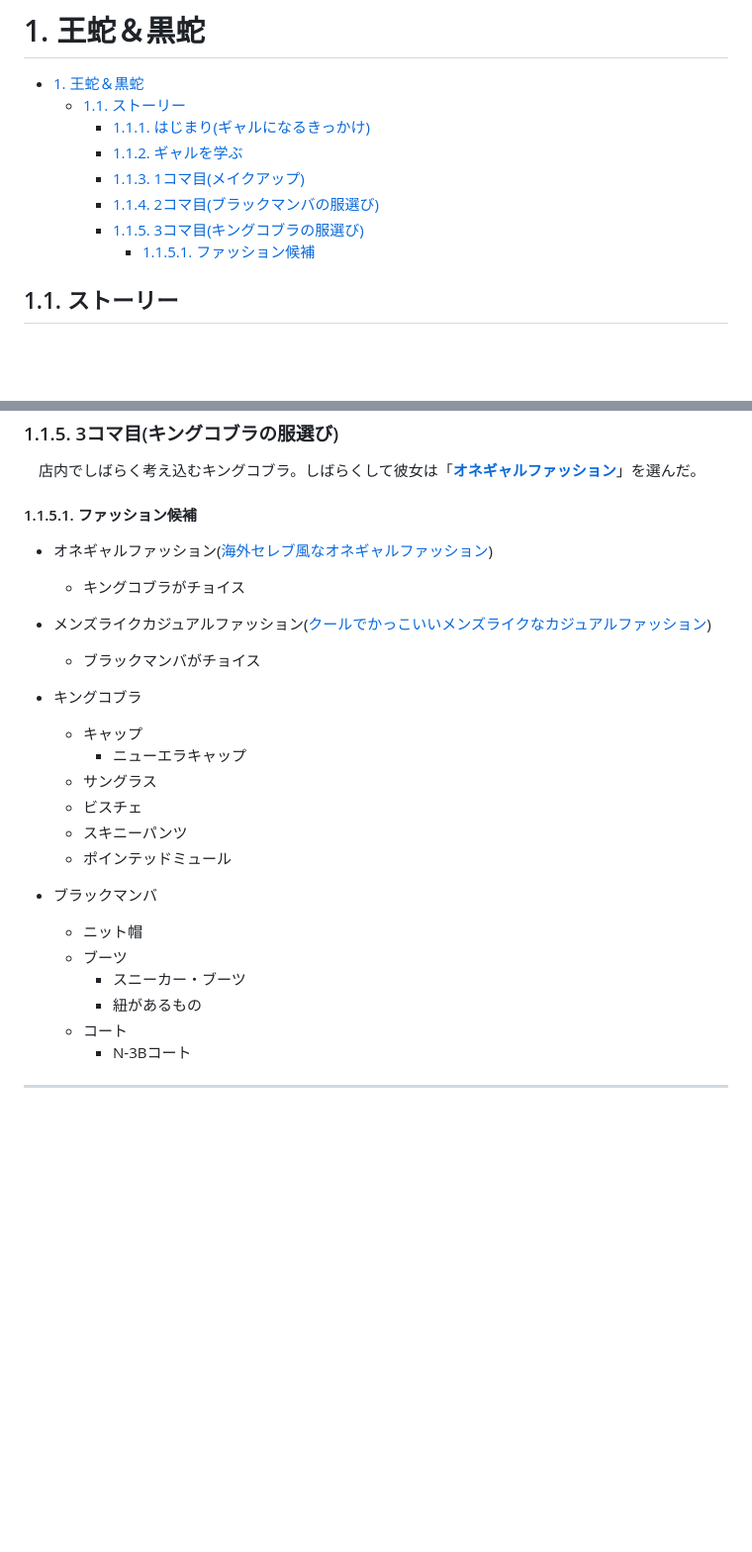
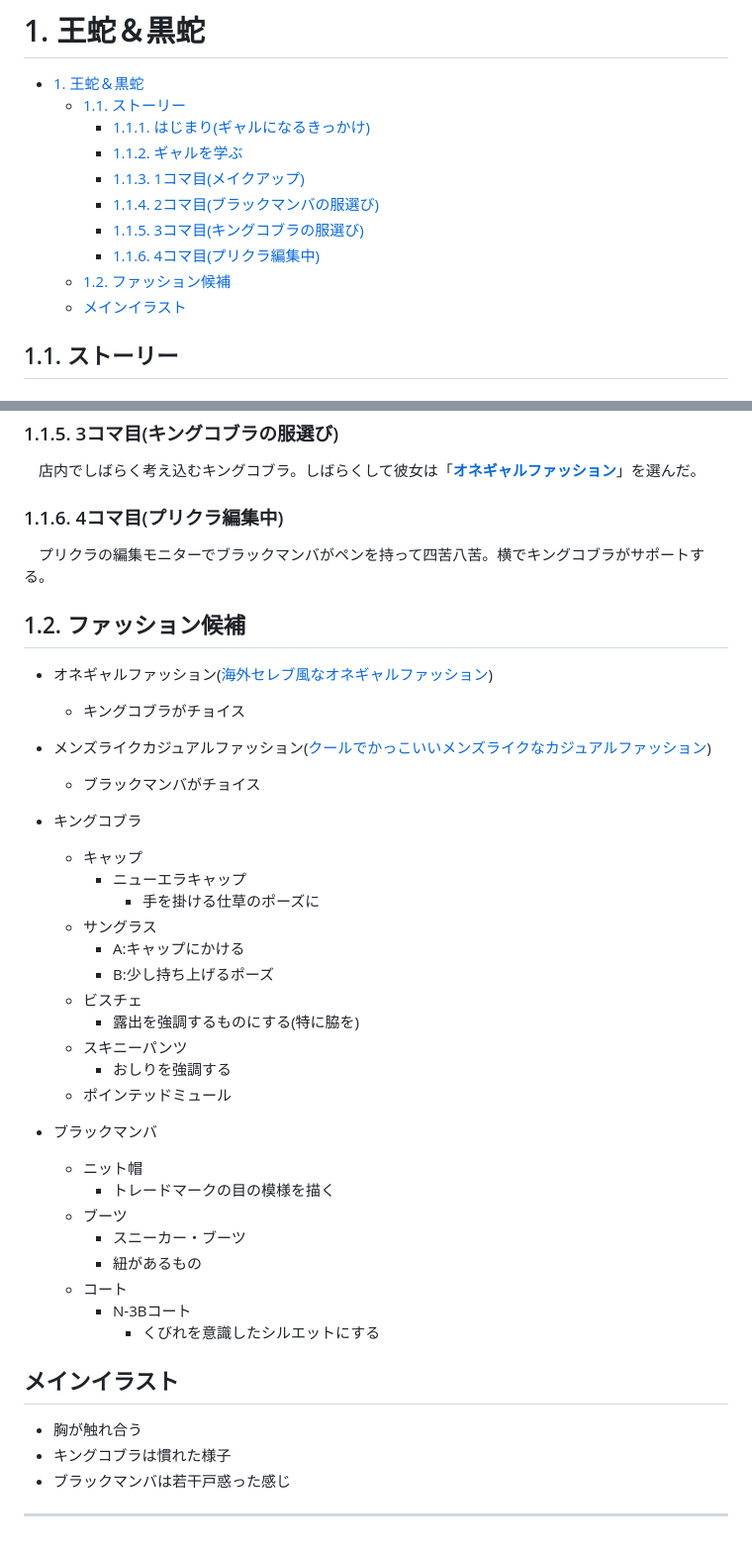
Before and after one commit to niwune2/myNotes, a Markdown page: 創作メモ/ギャル合同/王蛇＆黒蛇.md, 2 parts joined by grey strips. Shown: that part at 99% size. Rendered like a GitHub page; blank space fills up the shorter version.

Commit message:
蛇ギャルのメモを追記

```diff
--- a/創作メモ/ギャル合同/王蛇＆黒蛇.md
+++ b/創作メモ/ギャル合同/王蛇＆黒蛇.md
@@ -7,7 +7,9 @@
     - [1.1.3. 1コマ目(メイクアップ)](#113-1コマ目メイクアップ)
     - [1.1.4. 2コマ目(ブラックマンバの服選び)](#114-2コマ目ブラックマンバの服選び)
     - [1.1.5. 3コマ目(キングコブラの服選び)](#115-3コマ目キングコブラの服選び)
-      - [1.1.5.1. ファッション候補](#1151-ファッション候補)
+    - [1.1.6. 4コマ目(プリクラ編集中)](#116-4コマ目プリクラ編集中)
+  - [1.2. ファッション候補](#12-ファッション候補)
+  - [メインイラスト](#メインイラスト)
 
 ## 1.1. ストーリー
 
@@ -38,7 +40,11 @@
 
 　店内でしばらく考え込むキングコブラ。しばらくして彼女は「**[オネギャルファッション][A]**」を選んだ。
 
-#### 1.1.5.1. ファッション候補
+### 1.1.6. 4コマ目(プリクラ編集中)
+
+　プリクラの編集モニターでブラックマンバがペンを持って四苦八苦。横でキングコブラがサポートする。
+
+## 1.2. ファッション候補
 
 - オネギャルファッション([海外セレブ風なオネギャルファッション][A])
   - キングコブラがチョイス
@@ -48,17 +54,30 @@
 - キングコブラ
   - キャップ
     - ニューエラキャップ
+      - 手を掛ける仕草のポーズに
   - サングラス
+    - A:キャップにかける
+    - B:少し持ち上げるポーズ
   - ビスチェ
+    - 露出を強調するものにする(特に脇を)
   - スキニーパンツ
+    - おしりを強調する
   - ポインテッドミュール
 - ブラックマンバ
   - ニット帽
+    - トレードマークの目の模様を描く
   - ブーツ
     - スニーカー・ブーツ
     - 紐があるもの
   - コート
     - N-3Bコート
+      - くびれを意識したシルエットにする
+
+## メインイラスト
+
+- 胸が触れ合う
+- キングコブラは慣れた様子
+- ブラックマンバは若干戸惑った感じ
 
 ---
 
```
